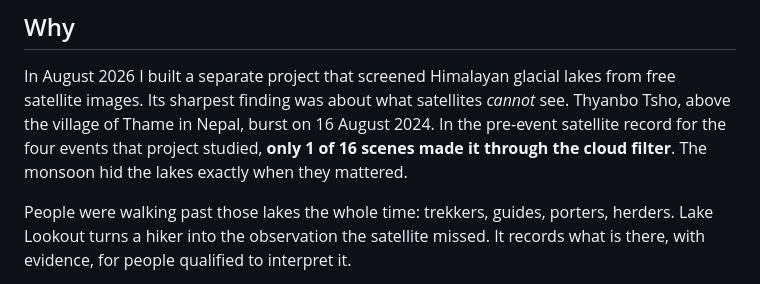
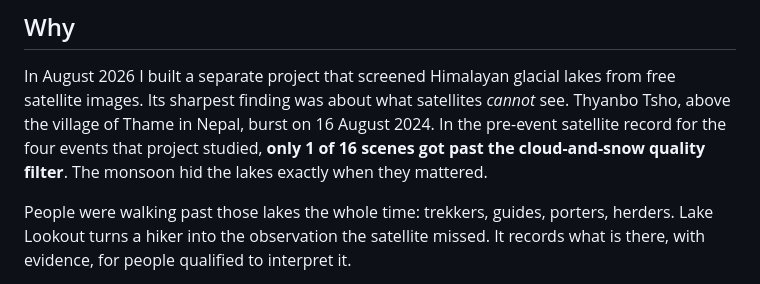
Before and after one commit to hassan-2050/lake-lookout, a Markdown page: README.md, the part around the change. Rendered like a GitHub page.

Commit message:
Draft DEV post (outing sections pending); correct Thame and scene-filter wording
Co-Authored-By: Claude Opus 5.5 <noreply@anthropic.com>

```diff
--- a/README.md
+++ b/README.md
@@ -25,8 +25,8 @@ In August 2026 I built a separate project that screened Himalayan glacial lakes
 from free satellite images. Its sharpest finding was about what satellites
 *cannot* see. Thyanbo Tsho, above the village of Thame in Nepal, burst on
 16 August 2024. In the pre-event satellite record for the four events that
-project studied, **only 1 of 16 scenes made it through the cloud filter**. The
-monsoon hid the lakes exactly when they mattered.
+project studied, **only 1 of 16 scenes got past the cloud-and-snow quality
+filter**. The monsoon hid the lakes exactly when they mattered.
 
 People were walking past those lakes the whole time: trekkers, guides,
 porters, herders. Lake Lookout turns a hiker into the observation the satellite
```
Also changed, not shown: docs/dev-post.md (added, +177 -0 lines).
